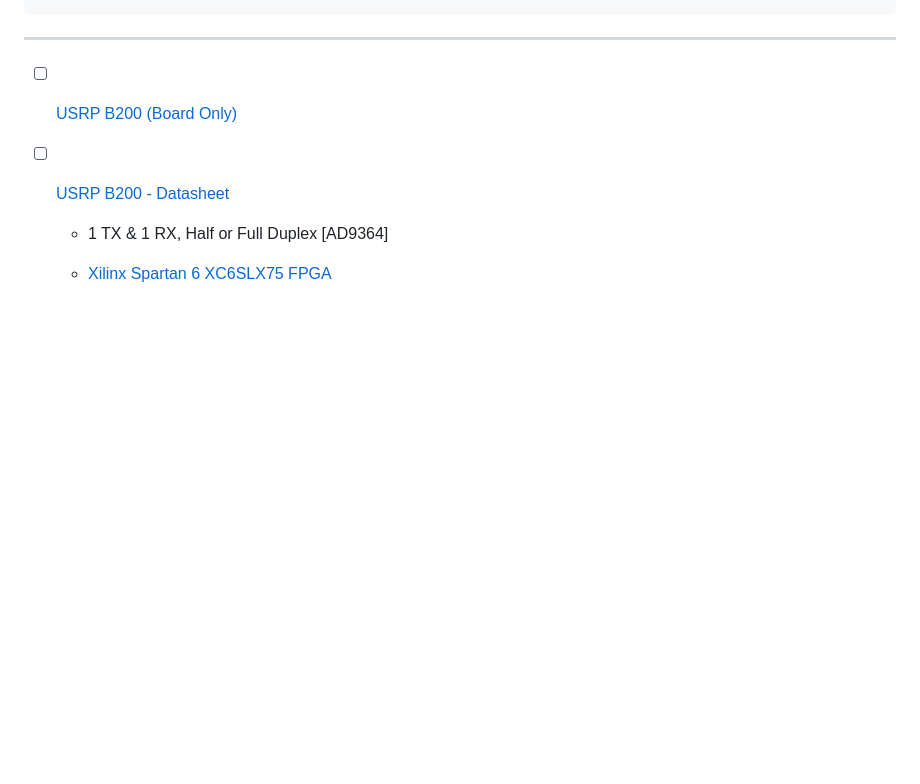
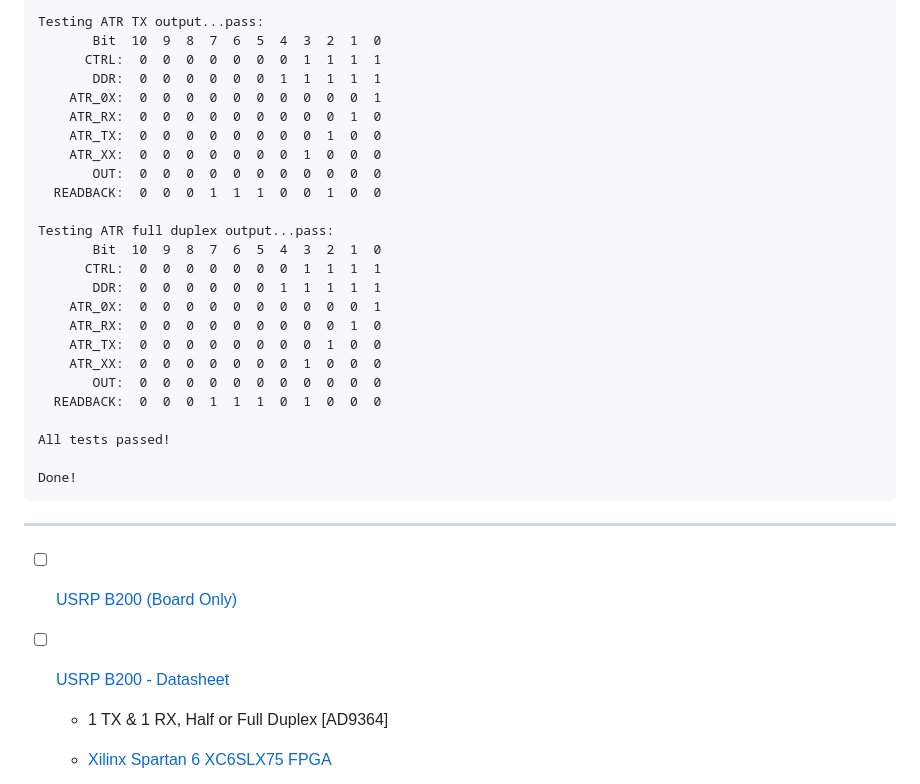
Before and after one commit to setrar/DigiCom, a Markdown page: UHD/README.md, the part around the change printed below. GitHub-like rendering; blank space fills up the shorter version.

```diff
--- a/UHD/README.md
+++ b/UHD/README.md
@@ -42,3 +133,28 @@ Device Address:
+Testing ATR TX output...pass:
+       Bit  10  9  8  7  6  5  4  3  2  1  0
+      CTRL:  0  0  0  0  0  0  0  1  1  1  1
+       DDR:  0  0  0  0  0  0  1  1  1  1  1
+    ATR_0X:  0  0  0  0  0  0  0  0  0  0  1
+    ATR_RX:  0  0  0  0  0  0  0  0  0  1  0
+    ATR_TX:  0  0  0  0  0  0  0  0  1  0  0
+    ATR_XX:  0  0  0  0  0  0  0  1  0  0  0
+       OUT:  0  0  0  0  0  0  0  0  0  0  0
+  READBACK:  0  0  0  1  1  1  0  0  1  0  0
+
+Testing ATR full duplex output...pass:
+       Bit  10  9  8  7  6  5  4  3  2  1  0
+      CTRL:  0  0  0  0  0  0  0  1  1  1  1
+       DDR:  0  0  0  0  0  0  1  1  1  1  1
+    ATR_0X:  0  0  0  0  0  0  0  0  0  0  1
+    ATR_RX:  0  0  0  0  0  0  0  0  0  1  0
+    ATR_TX:  0  0  0  0  0  0  0  0  1  0  0
+    ATR_XX:  0  0  0  0  0  0  0  1  0  0  0
+       OUT:  0  0  0  0  0  0  0  0  0  0  0
+  READBACK:  0  0  0  1  1  1  0  1  0  0  0
+
+All tests passed!
+
+Done!
 </pre>
 
 ---
```
Also changed, not shown: other parts of UHD/README.md (+91 -0 lines).
